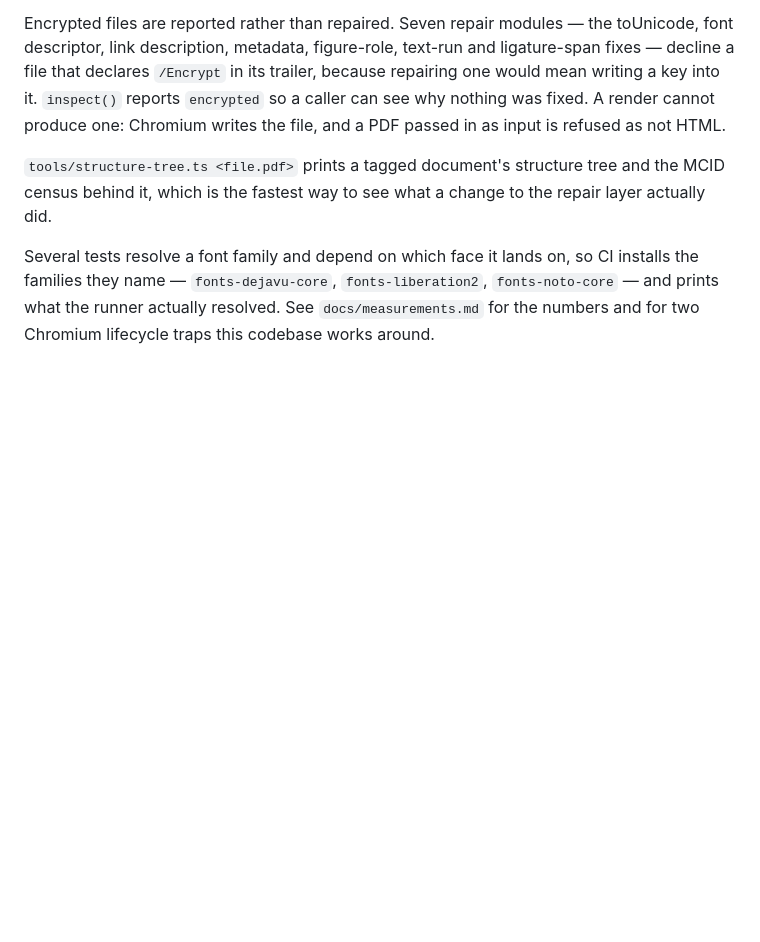
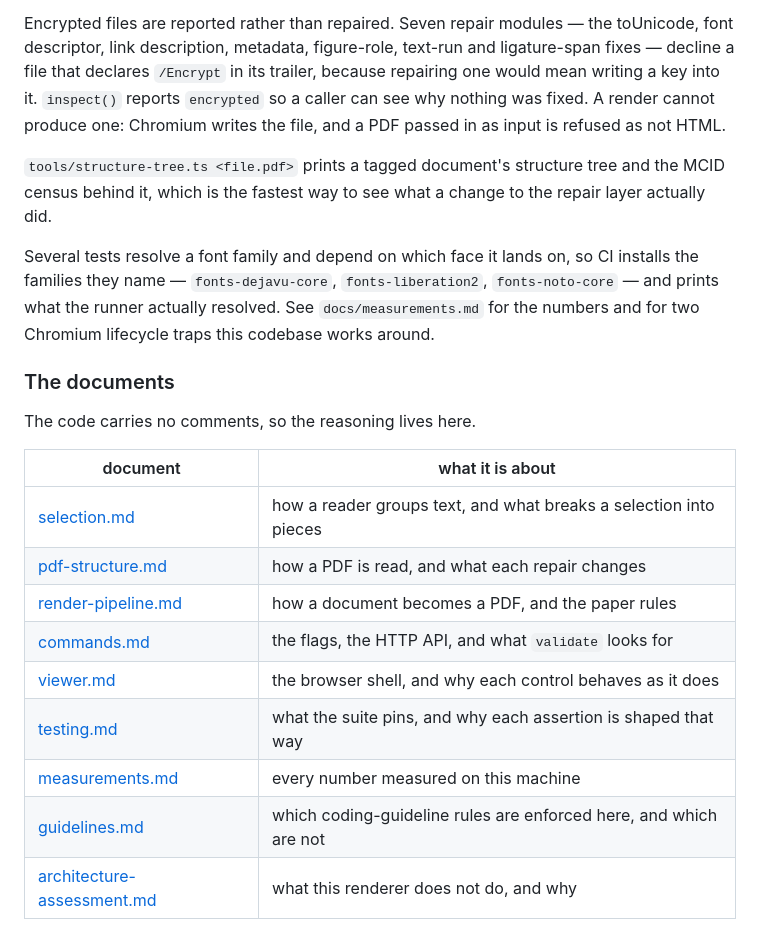
Before and after one commit to muhammedanasmithadi/letterpress, a Markdown page: README.md, the part around the change. Drawn GitHub-style; blank space fills up the shorter version.

```diff
--- a/README.md
+++ b/README.md
@@ -683,3 +683,19 @@ installs the families they name — `fonts-dejavu-core`, `fonts-liberation2`,
 `fonts-noto-core` — and prints what the runner actually resolved. See
 `docs/measurements.md` for the numbers and for two Chromium lifecycle traps this
 codebase works around.
+
+### The documents
+
+The code carries no comments, so the reasoning lives here.
+
+| document                                                      | what it is about                                                  |
+| ------------------------------------------------------------- | ----------------------------------------------------------------- |
+| [selection.md](docs/selection.md)                             | how a reader groups text, and what breaks a selection into pieces |
+| [pdf-structure.md](docs/pdf-structure.md)                     | how a PDF is read, and what each repair changes                   |
+| [render-pipeline.md](docs/render-pipeline.md)                 | how a document becomes a PDF, and the paper rules                 |
+| [commands.md](docs/commands.md)                               | the flags, the HTTP API, and what `validate` looks for            |
+| [viewer.md](docs/viewer.md)                                   | the browser shell, and why each control behaves as it does        |
+| [testing.md](docs/testing.md)                                 | what the suite pins, and why each assertion is shaped that way    |
+| [measurements.md](docs/measurements.md)                       | every number measured on this machine                             |
+| [guidelines.md](docs/guidelines.md)                           | which coding-guideline rules are enforced here, and which are not |
+| [architecture-assessment.md](docs/architecture-assessment.md) | what this renderer does not do, and why                           |
```
Also changed, not shown: docs/guidelines.md (+21 -8 lines).
